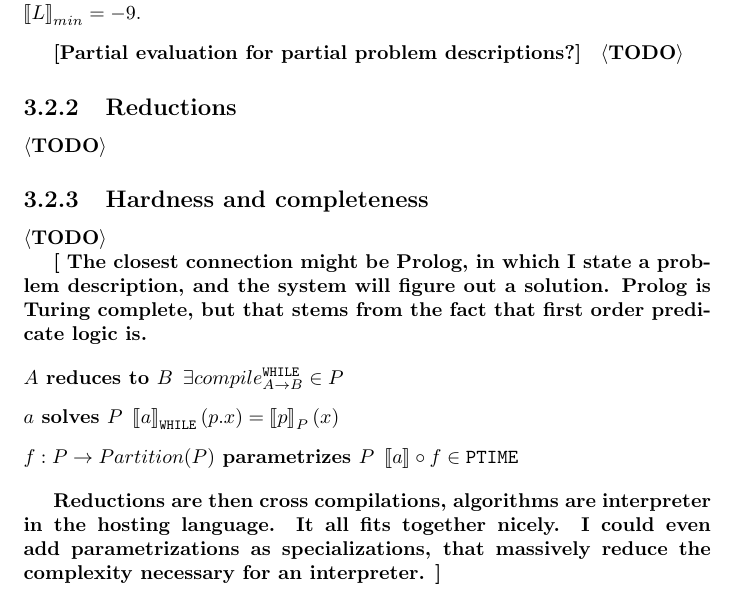
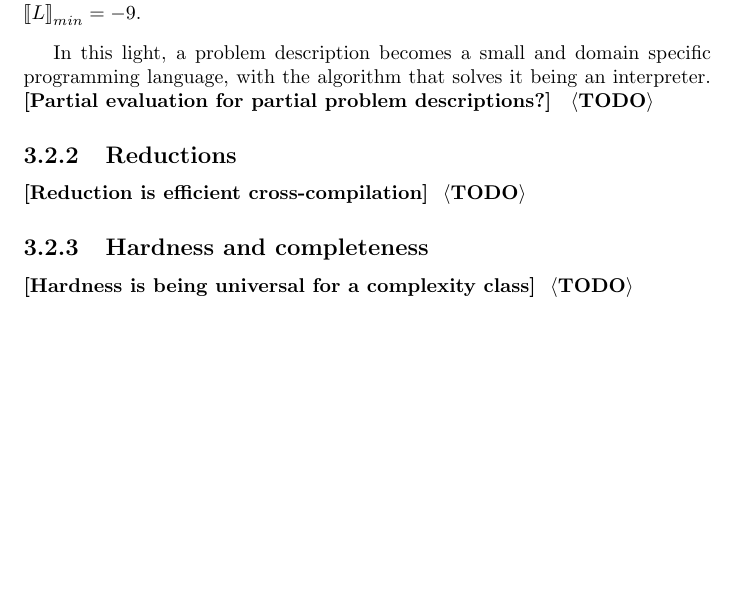
Before and after one commit to zombiecalypse/Bachelor-Thesis, a LaTeX thesis (text/main.tex, which reads text/complexity/langcomplexity/langcomplexity.tex): part of page 39 of 40, cut so that both start at the same text, the shorter picture padded with empty space. Compiled offline with pdfLaTeX.

Commit message:
Clean-up ALL the files!
Actually just langcomplexity.tex

```diff
--- a/text/complexity/langcomplexity/langcomplexity.tex
+++ b/text/complexity/langcomplexity/langcomplexity.tex
@@ -31,53 +31,14 @@ that we would expect.
 	instead, so $\interpret[min]{L} = -9$.
 \end{example}
 
+In this light, a problem description becomes a small and domain specific
+programming language, with the algorithm that solves it being an interpreter.
 \lineofthought{Partial evaluation for partial problem descriptions?}
 \TODO
 \subsection{Reductions}
+\lineofthought{Reduction is efficient cross-compilation}
 \TODO
 
 \subsection{Hardness and completeness}
+\lineofthought{Hardness is being universal for a complexity class}
 \TODO
-
-\lineofthought{
-	The closest connection might be Prolog, in which I state a problem
-	description, and the system will figure out a solution. Prolog is Turing
-	complete, but that stems from the fact that first order predicate
-	logic is.
-
-	\begin{description}
-		\item[$A$ reduces to $B$] $\exists\Compiler[\WHILE]{A}{B}\in P$
-		\item[$a$ solves $P$] $\interpret[\WHILE]{a}(p.x)=\interpret[P]{p}(x)$
-		\item[$f: P\rightarrow Partition(P)$ parametrizes $P$]
-			$\interpret{a}\circ f\in \PTIME$
-	\end{description}
-
-	Reductions are then cross compilations, algorithms are interpreter in the
-	hosting language. It all fits together nicely. I could even add
-	parametrizations as specializations, that massively reduce the complexity
-	necessary for an interpreter.
-}
-
-%and in fact some non-turing-complete languages have very
-%interesting properties. In this chapter, I'll discuss some variations of
-%the languages seen so far that relate to special classes of complexity and
-%the notion of being complex relative to a language.
-%\subsection{Complexity by Dialect} % (fold)
-%\label{sub:Complexity by Dialect}
-%\subsubsection{$P$ complexity} % (fold)
-%\label{ssub:P-complexity}
-
-%% subsubsection P-complexity (end)
-%\subsubsection{$NP$ complexity} % (fold)
-%\label{ssub:NP-complexity}
-
-%% subsubsection NP-complexity (end)
-%\subsubsection{An intrinsic view of $P \neq NP$} % (fold)
-%\label{ssub:intrinsicPNP}
-%\lineofthought{
-  %Um zu zeigen, dass $NP \neq P$ ist, muss nun gezeigt werden, dass sich das
-  %Kommando {\tt CHOICE} nicht in die $P$ Sprache übersetzen lässt.
-%}
-
-%% subsubsection P neq NP
-%% subsection Complexity by Dialect (end)
```
